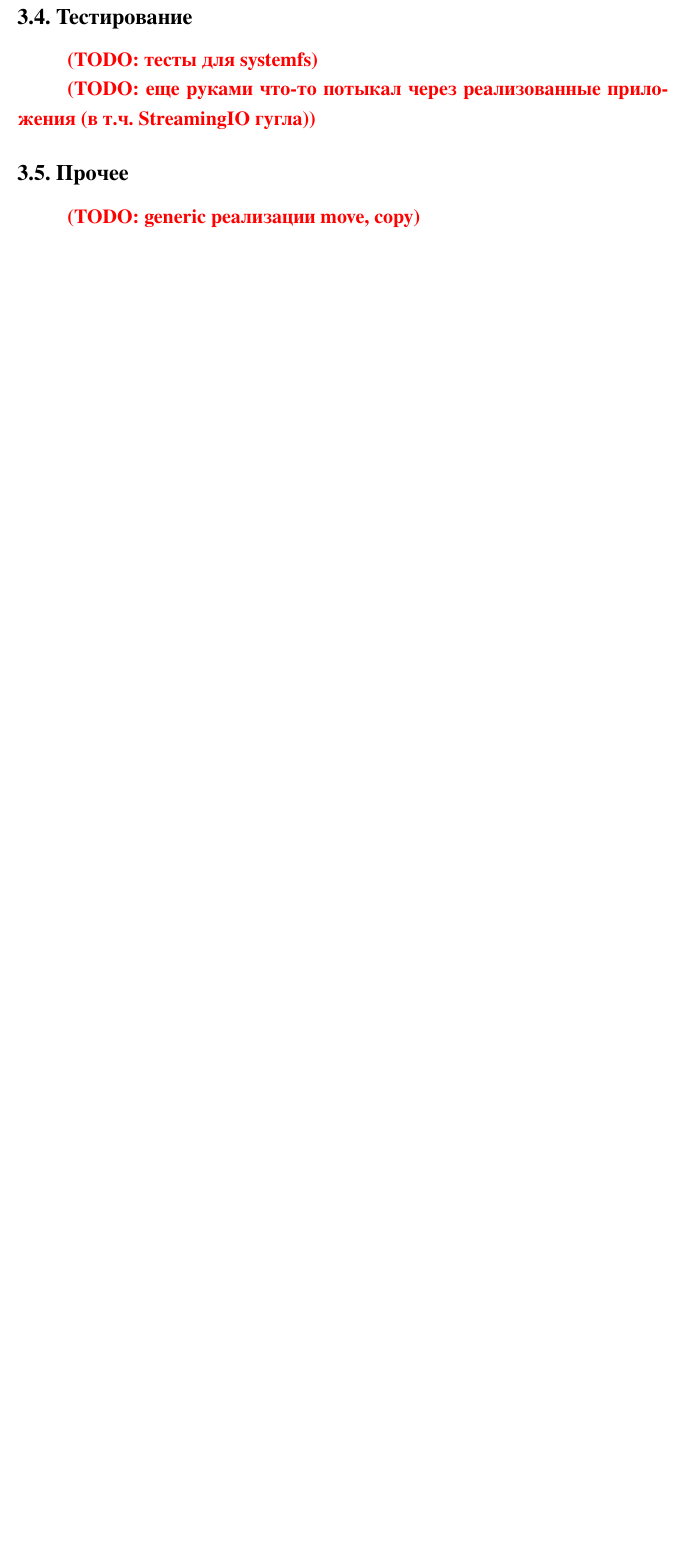
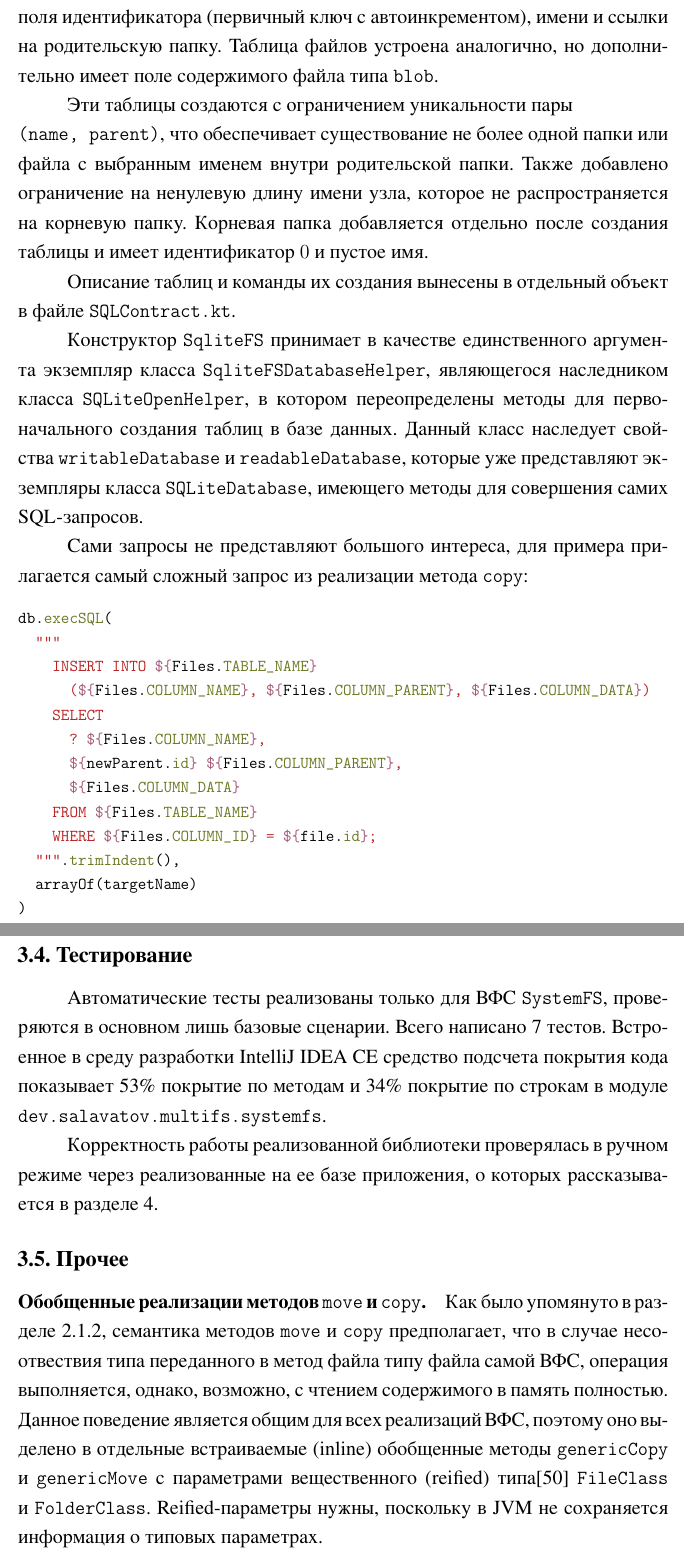
Before and after one commit to vsalavatov/bsse-diploma, a LaTeX thesis (thesis/thesis-main.tex, which reads thesis/items/chap_solution_details.tex): part of page 32 of 39 before the commit and two parts of pages 32 and 33 of 41 after it, the two joined at a grey line, cut at the place of the change, the shorter picture padded with empty space. The pictures show the PDF file thesis/thesis-main.pdf that the author committed with the source.

Commit message:
progress

```diff
--- a/thesis/items/chap_solution_details.tex
+++ b/thesis/items/chap_solution_details.tex
@@ -48,19 +48,42 @@
 %subsection
 
 \subsection{\code{SqliteFS}}
-    \todo{как устроено, что ему нужно}
+  Для того, чтобы сэмулировать иерархическую структуру ВФС, в базе данных SQLite создаются две таблицы: папки и файлы. Таблица папок имеет поля идентификатора (первичный ключ с автоинкрементом), имени и ссылки на родительскую папку. Таблица файлов устроена аналогично, но дополнительно имеет поле содержимого файла типа \code{blob}.
 
-    \todo{запросы}
+  Эти таблицы создаются с ограничением уникальности пары\\ \code{(name, parent)}, что обеспечивает существование не более одной папки или файла с выбранным именем внутри родительской папки.
+  Также добавлено ограничение на ненулевую длину имени узла, которое не распространяется на корневую папку. Корневая папка добавляется отдельно после создания таблицы и имеет идентификатор $0$ и пустое имя.
+
+  Описание таблиц и команды их создания вынесены в отдельный объект в файле \code{SQLContract.kt}.
+
+  Конструктор \code{SqliteFS} принимает в качестве единственного аргумента экземпляр класса \code{SqliteFSDatabaseHelper}, являющегося наследником класса \code{SQLiteOpenHelper}, в котором переопределены методы для первоначального создания таблиц в базе данных. Данный класс наследует свойства \code{writableDatabase} и \code{readableDatabase}, которые уже представляют экземпляры класса \code{SQLiteDatabase}, имеющего методы для совершения самих SQL-запросов.
+
+  Сами запросы не представляют большого интереса, для примера прилагается самый сложный запрос из реализации метода \code{copy}:
+  \begin{minted}[fontsize=\small]{kotlin}
+db.execSQL(
+  """
+    INSERT INTO ${Files.TABLE_NAME}
+      (${Files.COLUMN_NAME}, ${Files.COLUMN_PARENT}, ${Files.COLUMN_DATA})
+    SELECT
+      ? ${Files.COLUMN_NAME},
+      ${newParent.id} ${Files.COLUMN_PARENT},
+      ${Files.COLUMN_DATA}
+    FROM ${Files.TABLE_NAME}
+    WHERE ${Files.COLUMN_ID} = ${file.id};
+  """.trimIndent(),
+  arrayOf(targetName)
+)
+  \end{minted}
 %subsection
 
 \subsection{Тестирование}
-    \todo{тесты для systemfs}
+  Автоматические тесты реализованы только для ВФС \code{SystemFS}, проверяются в основном лишь базовые сценарии. Всего написано 7 тестов. Встроенное в среду разработки IntelliJ IDEA CE средство подсчета покрытия кода показывает 53\% покрытие по методам и 34\% покрытие по строкам в модуле \code{dev.salavatov.multifs.systemfs}.
 
-    \todo{еще руками что-то потыкал через реализованные приложения (в т.ч. StreamingIO гугла)}
+  Корректность работы реализованной библиотеки проверялась в ручном режиме через реализованные на ее базе приложения, о которых рассказывается в разделе~\ref{usage-examples}.
 %subsection
 
 \subsection{Прочее}
-    \todo{generic реализации move, copy}
+  \paragraph{Обобщенные реализации методов \code{move} и \code{copy}.} Как было упомянуто в разделе~\ref{lib-arch-basic-interfaces}, семантика методов \code{move} и \code{copy} предполагает, что в случае несоотвествия типа переданного в метод файла типу файла самой ВФС, операция выполняется, однако, возможно, с чтением содержимого в память полностью. Данное поведение является общим для всех реализаций ВФС, поэтому оно выделено в отдельные встраиваемые (inline) обобщенные методы \code{genericCopy} и \code{genericMove} с параметрами вещественного (reified) типа\cite{kotlin-reified} \code{FileClass} и \code{FolderClass}. Reified-параметры нужны, поскольку в JVM не сохраняется информация о типовых параметрах.
+
 %subsection
 
 % section
```
Also changed, not shown: thesis/items/chap_solution.tex (+1 -1 lines), thesis/items/chap_usage_examples.tex (+1 -1 lines), thesis/refs.bib (+6 -0 lines), thesis/thesis-main.pdf. Lines whose indentation alone changed are shown as unchanged.
